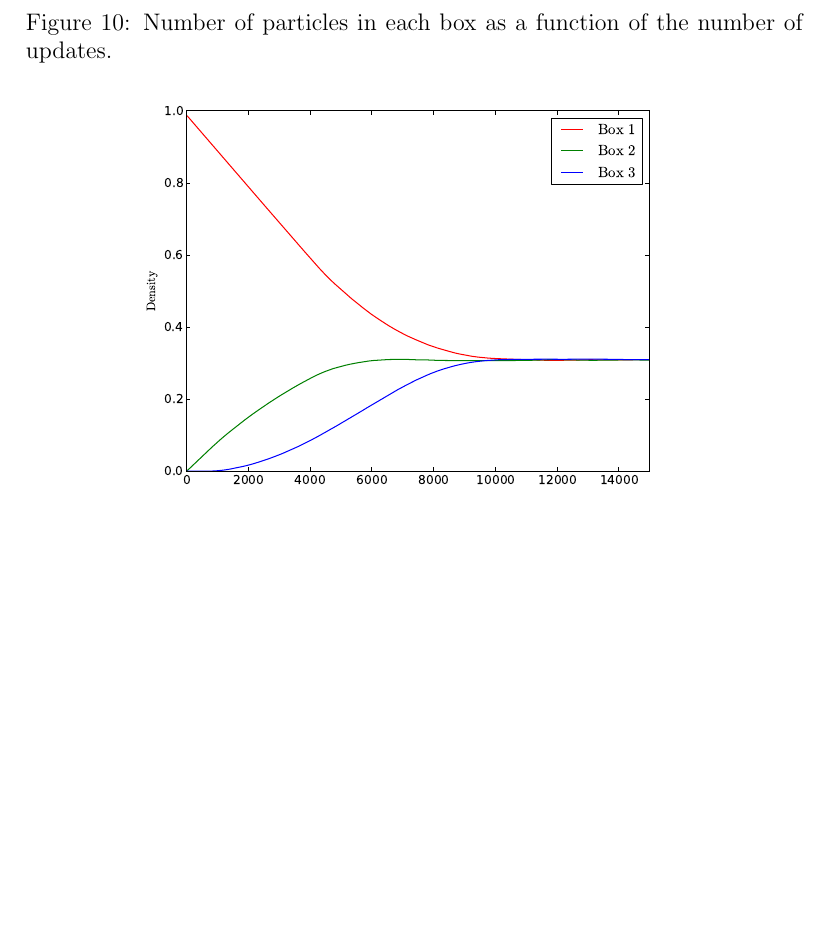
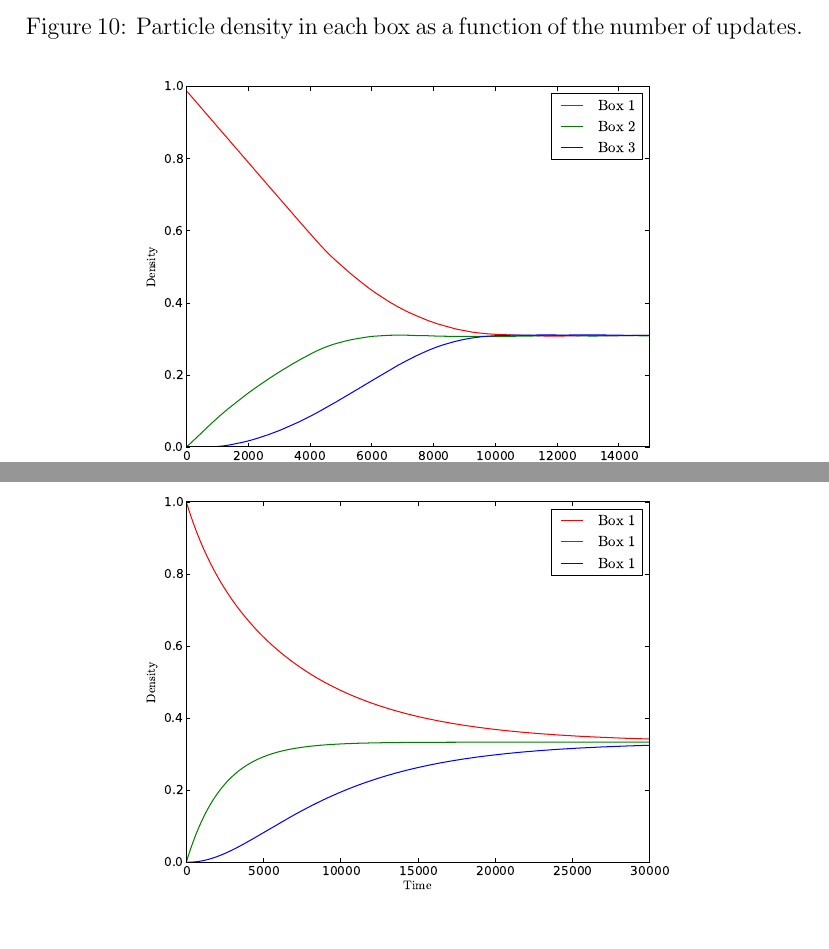
Before and after one commit to kallus/Lattice-gas-automata, a LaTeX document (tex/lattice.tex): part of page 6 of 6 before the commit and two parts of pages 5 and 6 of 7 after it, the two joined at a grey line, cut so that both start at the same text, the shorter picture padded with empty space. Compiled offline with pdfLaTeX.

Commit message:
added pic

```diff
--- a/tex/lattice.tex
+++ b/tex/lattice.tex
@@ -168,10 +168,17 @@ This ``steady-state'' is shown in figure \ref{diffusionend}.
 We modified our program to count the number of particles in each box; see figure \ref{gascount}.
 % compare to theoretical results?
 \begin{figure}[htp]
-\caption{Number of particles in each box as a function of the number of updates.}
+\caption{Particle density in each box as a function of the number of updates.}
 \centering
   \includegraphics[width=300pt]{figs/gascount.pdf}
 \label{gascount}
+\end{figure}
+
+\begin{figure}[htp]
+\caption{Analytical density in each box as a function of time.}
+\centering
+  \includegraphics[width=300pt]{figs/gascount_anal.pdf}
+\label{gascount_anal}
 \end{figure}
 
 \subsection{Flow around cylinder}
```
